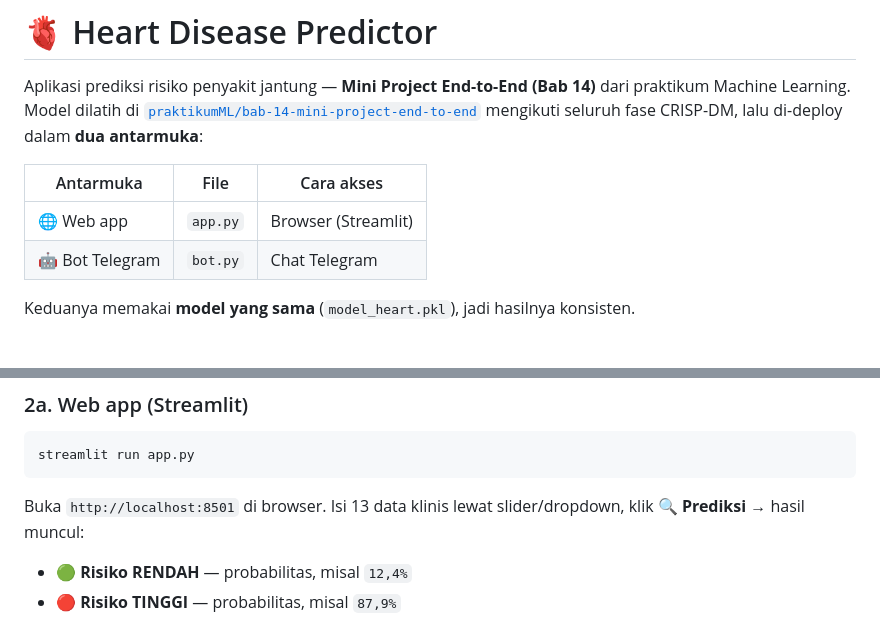
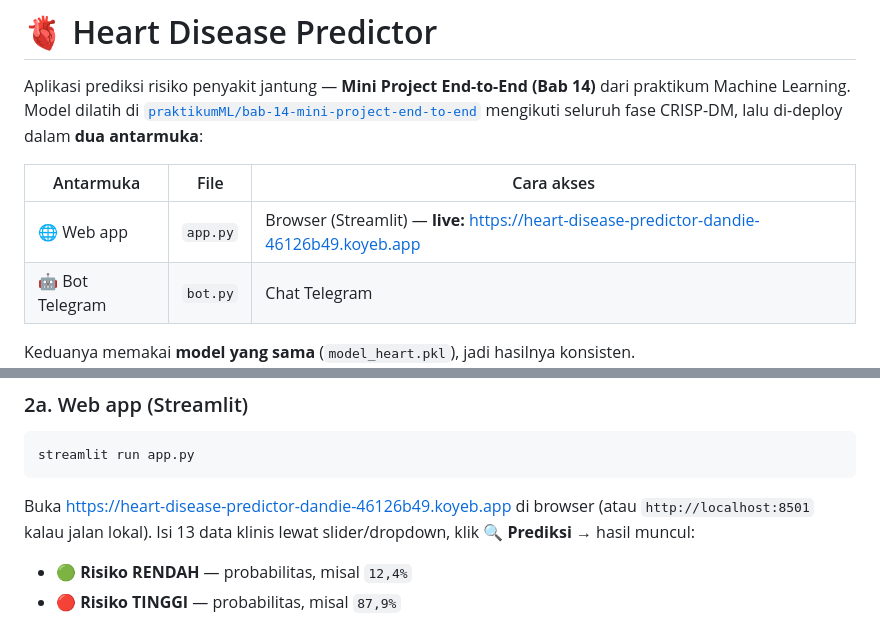
Before and after one commit to dandienter/heart-disease-predictor, a Markdown page: README.md, 2 parts joined by grey strips. GitHub-like rendering.

Commit message:
README: tambah URL live Koyeb

````diff
--- a/README.md
+++ b/README.md
@@ -7,7 +7,7 @@ mengikuti seluruh fase CRISP-DM, lalu di-deploy dalam **dua antarmuka**:
 
 | Antarmuka | File | Cara akses |
 |---|---|---|
-| 🌐 Web app | `app.py` | Browser (Streamlit) |
+| 🌐 Web app | `app.py` | Browser (Streamlit) — **live:** https://heart-disease-predictor-dandie-46126b49.koyeb.app |
 | 🤖 Bot Telegram | `bot.py` | Chat Telegram |
 
 Keduanya memakai **model yang sama** (`model_heart.pkl`), jadi hasilnya konsisten.
@@ -57,7 +57,8 @@ pip install -r requirements.txt
 streamlit run app.py
 ```
 
-Buka `http://localhost:8501` di browser. Isi 13 data klinis lewat slider/dropdown,
+Buka https://heart-disease-predictor-dandie-46126b49.koyeb.app di browser
+(atau `http://localhost:8501` kalau jalan lokal). Isi 13 data klinis lewat slider/dropdown,
 klik **🔍 Prediksi** → hasil muncul:
 
 - 🟢 **Risiko RENDAH** — probabilitas, misal `12,4%`
````
